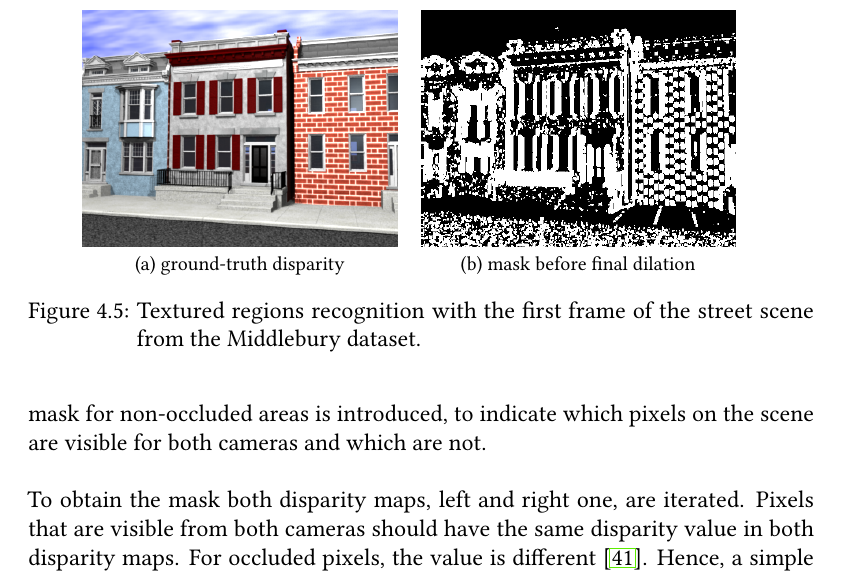
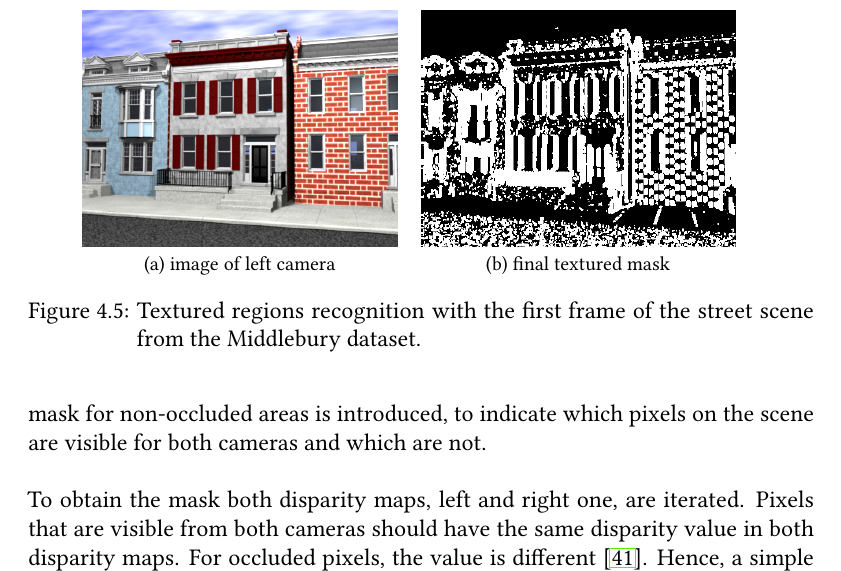
Before and after one commit to benjohnde/disparity-thesis, a LaTeX thesis (latex/main.tex, which reads latex/src/chapter_4.tex): part of page 61 of 89, cut at the place of the change. Compiled offline with pdfLaTeX; a LaTeX package or settings file that is missing is left out.

```diff
--- a/latex/src/chapter_4.tex
+++ b/latex/src/chapter_4.tex
@@ -278,8 +281,8 @@
 \begin{figure}[h!]
 \centering
 \begin{tabular}{ccc}
-\subfloat[ground-truth disparity]{\includegraphics[width=0.4\textwidth]{src/images/street_left.png}} &
-\subfloat[mask before final dilation]{\includegraphics[width=0.4\textwidth]{src/images/street_textured_mask.png}} &
+\subfloat[image of left camera]{\includegraphics[width=0.4\textwidth]{src/images/street_left.png}} &
+\subfloat[final textured mask]{\includegraphics[width=0.4\textwidth]{src/images/street_textured_mask.png}} &
 \end{tabular}
 \caption{Textured regions recognition with the first frame of the street scene from the Middlebury dataset.}
 \label{fig:textured-mask}
```
Also changed, not shown: latex/src/chapter_4.tex (11 more changed lines).
